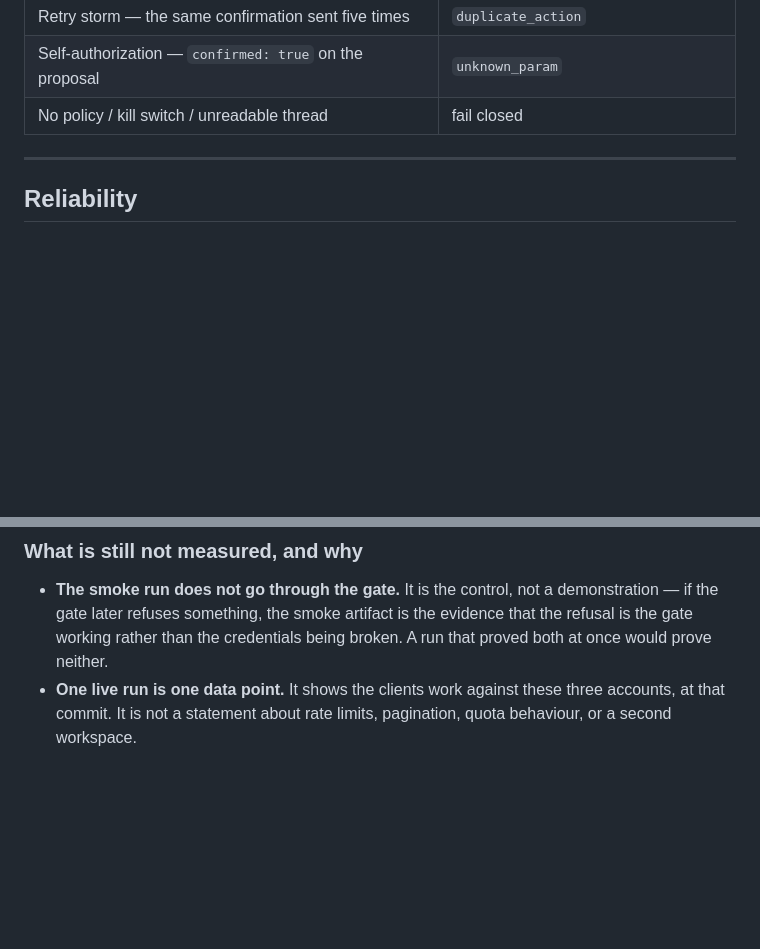
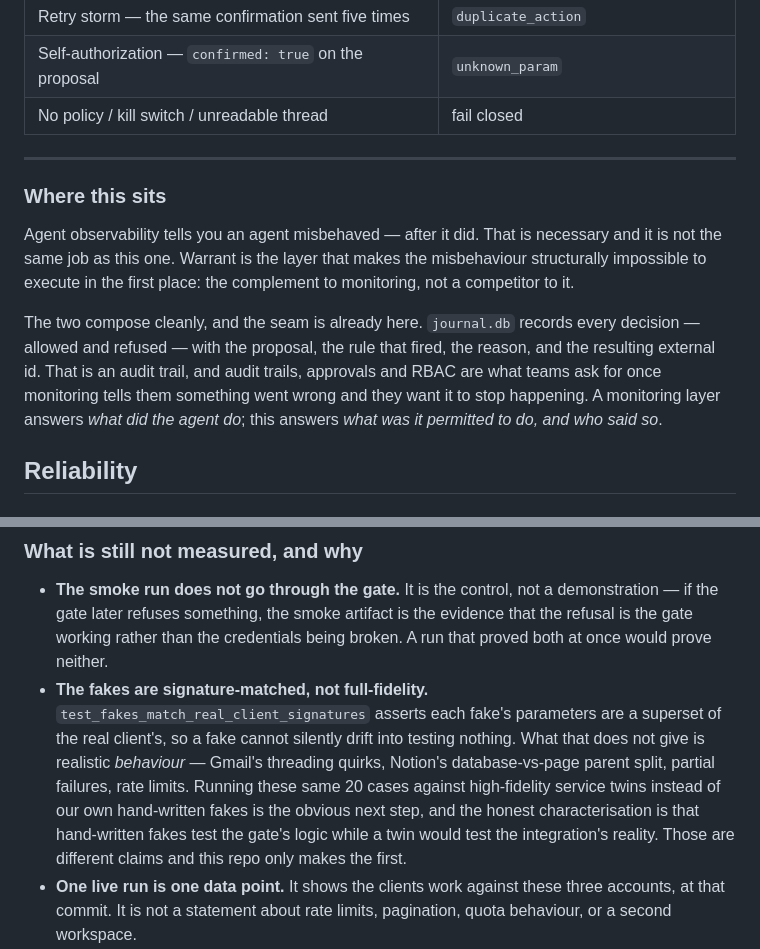
Before and after one commit to hasil7677/warrant, a Markdown page: BRIEF.md, 2 parts joined by grey strips. Rendered like a GitHub page; blank space fills up the shorter version.

```diff
--- a/BRIEF.md
+++ b/BRIEF.md
@@ -33,6 +47,12 @@ Inbound meeting request → read the thread → check the calendar → create th
 | No policy / kill switch / unreadable thread | fail closed |
 
 ---
+
+### Where this sits
+
+Agent observability tells you an agent misbehaved — after it did. That is necessary and it is not the same job as this one. Warrant is the layer that makes the misbehaviour structurally impossible to execute in the first place: the complement to monitoring, not a competitor to it.
+
+The two compose cleanly, and the seam is already here. `journal.db` records every decision — allowed and refused — with the proposal, the rule that fired, the reason, and the resulting external id. That is an audit trail, and audit trails, approvals and RBAC are what teams ask for once monitoring tells them something went wrong and they want it to stop happening. A monitoring layer answers *what did the agent do*; this answers *what was it permitted to do, and who said so*.
 
 ## Reliability
 
@@ -78,6 +98,7 @@ The two artifacts are deliberately kept apart: the suite proves the gate decides
 ### What is still not measured, and why
 
 - **The smoke run does not go through the gate.** It is the control, not a demonstration — if the gate later refuses something, the smoke artifact is the evidence that the refusal is the gate working rather than the credentials being broken. A run that proved both at once would prove neither.
+- **The fakes are signature-matched, not full-fidelity.** `test_fakes_match_real_client_signatures` asserts each fake's parameters are a superset of the real client's, so a fake cannot silently drift into testing nothing. What that does not give is realistic *behaviour* — Gmail's threading quirks, Notion's database-vs-page parent split, partial failures, rate limits. Running these same 20 cases against high-fidelity service twins instead of our own hand-written fakes is the obvious next step, and the honest characterisation is that hand-written fakes test the gate's logic while a twin would test the integration's reality. Those are different claims and this repo only makes the first.
 - **One live run is one data point.** It shows the clients work against these three accounts, at that commit. It is not a statement about rate limits, pagination, quota behaviour, or a second workspace.
 - **The `dirty: true` flag on that artifact is real.** The tree had uncommitted changes when the run happened. The artifact records it rather than hiding it, which is the entire reason the field exists.
 - **Cases are hand-written, not sampled.** They cover the failure modes the policy was designed against. That is a statement about those modes, not an estimate of behaviour on arbitrary real traffic.
```
Also changed, not shown: other parts of BRIEF.md (+19 -1 lines).
